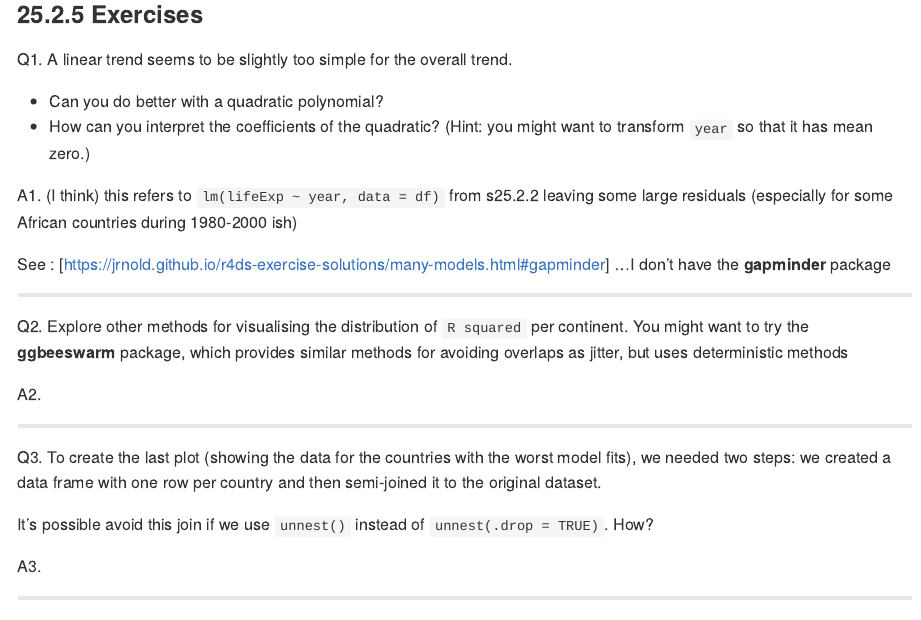
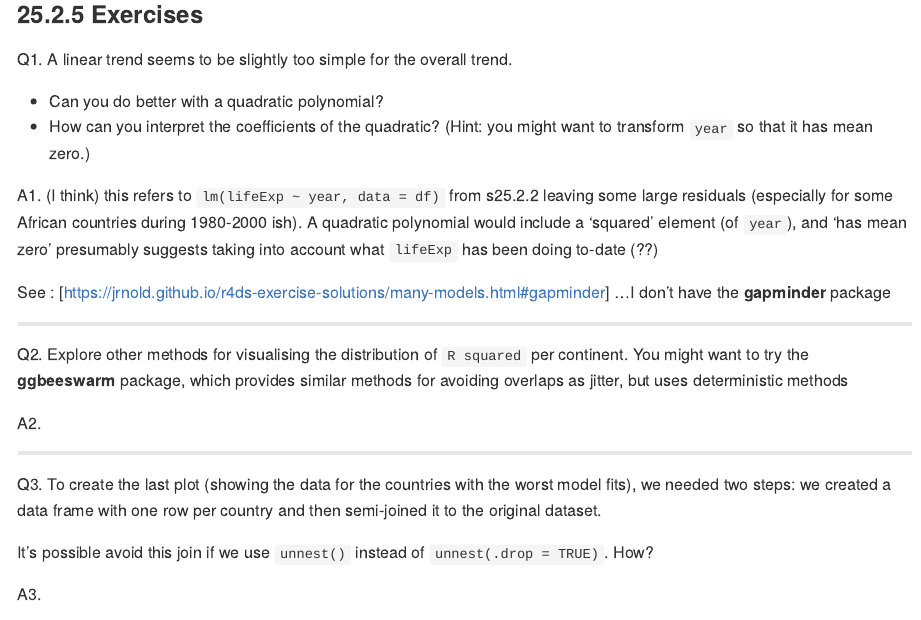
Before and after one commit to mbeveridge/R4DS_1217, an R Markdown document (R4DS_Chapter25.Rmd): the page in a window 1100 px wide, from 590 px down. Rendered offline with R 4.5, knitr and Pandoc, with nearby package versions.

Commit message:
minor edits to 25.2.5 Exercises

```diff
--- a/R4DS_Chapter25.Rmd
+++ b/R4DS_Chapter25.Rmd
@@ -22,7 +22,7 @@
 * How can you interpret the coefficients of the quadratic? (Hint: you might want to transform `year` so that it has mean zero.)
 
 A1.
-(I think) this refers to `lm(lifeExp ~ year, data = df)` from s25.2.2 leaving some large residuals (especially for some African countries during 1980-2000 ish)
+(I think) this refers to `lm(lifeExp ~ year, data = df)` from s25.2.2 leaving some large residuals (especially for some African countries during 1980-2000 ish). A quadratic polynomial would include a 'squared' element (of `year`), and 'has mean zero' presumably suggests taking into account what `lifeExp` has been doing to-date (??)
 
 See : [https://jrnold.github.io/r4ds-exercise-solutions/many-models.html#gapminder]
 ...I don't have the **gapminder** package
```
